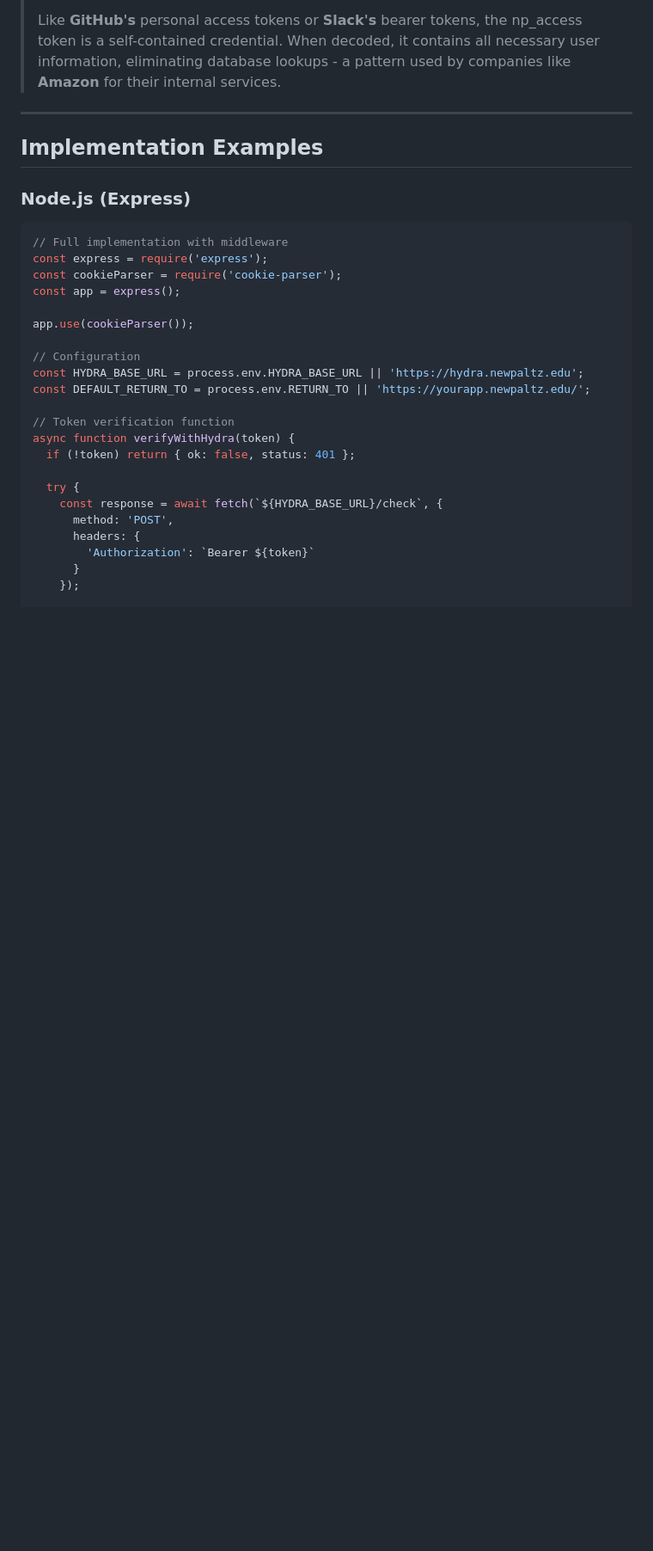
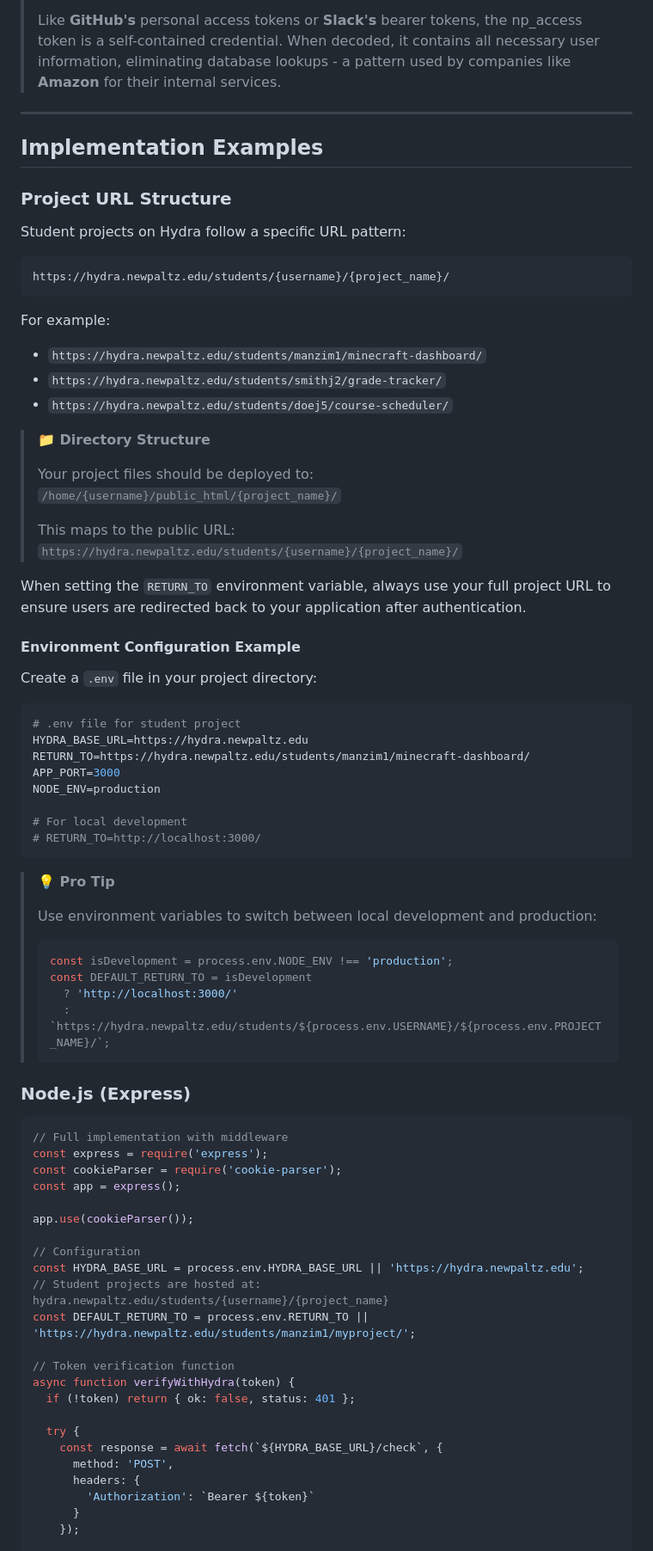
Before and after one commit to compsci-suny-newpaltz/hydra-infra, a Markdown page: Guides/np-access-auth-guide.md, the part around one of its changes. Shown at 86% size. Drawn GitHub-style; blank space fills up the shorter version.

````diff
--- a/Guides/np-access-auth-guide.md
+++ b/Guides/np-access-auth-guide.md
@@ -79,6 +87,54 @@ The `np_access` token contains:
 
 ## Implementation Examples
 
+### Project URL Structure
+
+Student projects on Hydra follow a specific URL pattern:
+
+```
+https://hydra.newpaltz.edu/students/{username}/{project_name}/
+```
+
+For example:
+- `https://hydra.newpaltz.edu/students/manzim1/minecraft-dashboard/`
+- `https://hydra.newpaltz.edu/students/smithj2/grade-tracker/`
+- `https://hydra.newpaltz.edu/students/doej5/course-scheduler/`
+
+> **📁 Directory Structure**
+>
+> Your project files should be deployed to:
+> `/home/{username}/public_html/{project_name}/`
+>
+> This maps to the public URL:
+> `https://hydra.newpaltz.edu/students/{username}/{project_name}/`
+
+When setting the `RETURN_TO` environment variable, always use your full project URL to ensure users are redirected back to your application after authentication.
+
+#### Environment Configuration Example
+
+Create a `.env` file in your project directory:
+
+```bash
+# .env file for student project
+HYDRA_BASE_URL=https://hydra.newpaltz.edu
+RETURN_TO=https://hydra.newpaltz.edu/students/manzim1/minecraft-dashboard/
+APP_PORT=3000
+NODE_ENV=production
+
+# For local development
+# RETURN_TO=http://localhost:3000/
+```
+
+> **💡 Pro Tip**
+>
+> Use environment variables to switch between local development and production:
+> ```javascript
+> const isDevelopment = process.env.NODE_ENV !== 'production';
+> const DEFAULT_RETURN_TO = isDevelopment
+>   ? 'http://localhost:3000/'
+>   : `https://hydra.newpaltz.edu/students/${process.env.USERNAME}/${process.env.PROJECT_NAME}/`;
+> ```
+
 ### Node.js (Express)
 
 ```javascript
@@ -91,7 +147,8 @@ app.use(cookieParser());
 
 // Configuration
 const HYDRA_BASE_URL = process.env.HYDRA_BASE_URL || 'https://hydra.newpaltz.edu';
-const DEFAULT_RETURN_TO = process.env.RETURN_TO || 'https://yourapp.newpaltz.edu/';
+// Student projects are hosted at: hydra.newpaltz.edu/students/{username}/{project_name}
+const DEFAULT_RETURN_TO = process.env.RETURN_TO || 'https://hydra.newpaltz.edu/students/manzim1/myproject/';
 
 // Token verification function
 async function verifyWithHydra(token) {
````
Also changed, not shown: other parts of Guides/np-access-auth-guide.md (+53 -15 lines).
